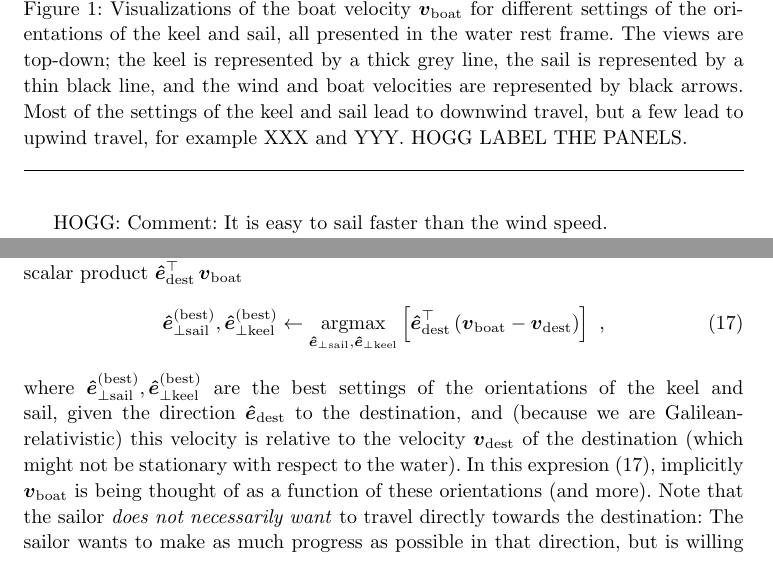
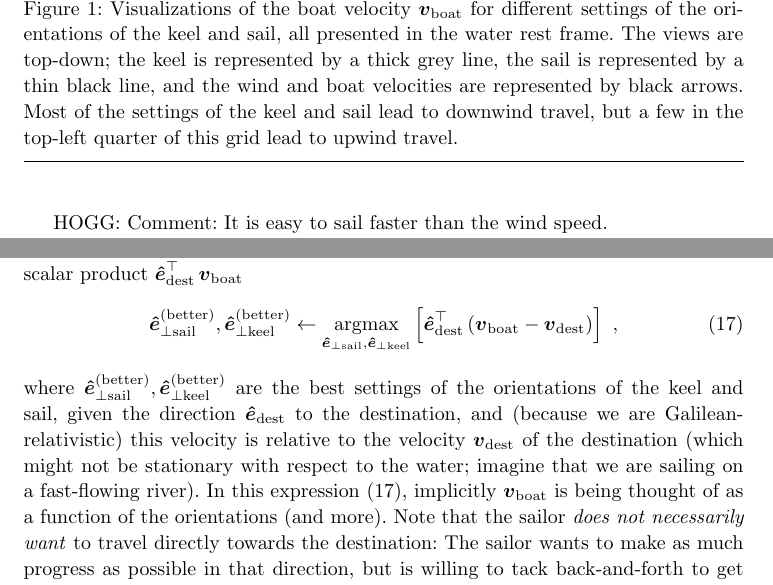
Before and after one commit to davidwhogg/Sailing, a LaTeX paper (paper/main.tex): two parts of pages 4 and 5 of 6 before the commit and two parts of pages 4 and 6 of 7 after it, joined at a grey line, cut so that both start at the same text. Compiled offline with pdfLaTeX.

Commit message:
Updates from Overleaf

```diff
--- a/paper/main.tex
+++ b/paper/main.tex
@@ -36,7 +36,7 @@
 \newcommand{\boat}{\text{boat}}
 \newcommand{\destination}{\text{dest}}
 \newcommand{\good}{\text{(good)}}
-\newcommand{\better}{\text{(best)}}
+\newcommand{\better}{\text{(better)}}
 \newcommand{\sail}{\text{sail}}
 \newcommand{\keel}{\text{keel}}
 \newcommand{\hull}{\text{hull}}
@@ -66,7 +66,7 @@
 \setlength{\topmargin}{-0.40in}
 \pagestyle{myheadings}
 \markright{\textsf{Hogg \& Kleban / Ram-pressure model for sailing}}
-\newcommand{\captionrule}{\\\rule{\textwidth}{0.2pt}}
+\newcommand{\figurerule}{\rule[1ex]{\textwidth}{0.2pt}}
 \linespread{1.08}
 \frenchspacing\sloppy\sloppypar\raggedbottom
 
@@ -187,8 +187,9 @@ The values we chose for these four parameters are given in \secref{sec:design} a
 \begin{figure}[t!]
   \includegraphics[width=\textwidth]{steady.pdf}
   \caption{Visualizations of the boat velocity $\vboat$ for different settings of the orientations of the keel and sail, all presented in the water rest frame.
-    The views are top-down; the keel is represented by a thick grey line, the sail is represented by a thin black line, and the wind and boat velocities are represented by black arrows.
-    Most of the settings of the keel and sail lead to downwind travel, but a few lead to upwind travel, for example XXX and YYY. HOGG LABEL THE PANELS.\label{fig:steady}\captionrule}
+  The views are top-down; the keel is represented by a thick grey line, the sail is represented by a thin black line, and the wind and boat velocities are represented by black arrows.
+  Most of the settings of the keel and sail lead to downwind travel, but a few in the top-left quarter of this grid lead to upwind travel.\label{fig:steady}}
+  \figurerule
 \end{figure}
 
 In \figref{fig:hourglass} we show the distribution of boat velocities one obtains if one randomly orients one's sail and keel....HOGG
@@ -242,8 +249,8 @@ The sailor should then maximize the scalar product $\uvec_\destination^\top\,\vb
 \begin{align}\label{eq:better}
     \uvec_{\perp\sail}^\better,\uvec_{\perp\keel}^\better &\leftarrow \argmax_{\uvec_{\perp\sail},\uvec_{\perp\keel}} \left[\uvec_\destination^\top\,(\vboat-\vdest)\right] ~,
 \end{align}
-where $\uvec_{\perp\sail}^\better,\uvec_{\perp\keel}^\better$ are the best settings of the orientations of the keel and sail, given the direction $\uvec_\destination$ to the destination, and (because we are Galilean-relativistic) this velocity is relative to the velocity $\vdest$ of the destination (which might not be stationary with respect to the water).
-In this expresion \eqref{eq:better}, implicitly $\vboat$ is being thought of as a function of these orientations (and more).
+where $\uvec_{\perp\sail}^\better,\uvec_{\perp\keel}^\better$ are the best settings of the orientations of the keel and sail, given the direction $\uvec_\destination$ to the destination, and (because we are Galilean-relativistic) this velocity is relative to the velocity $\vdest$ of the destination (which might not be stationary with respect to the water; imagine that we are sailing on a fast-flowing river).
+In this expression \eqref{eq:better}, implicitly $\vboat$ is being thought of as a function of the orientations (and more).
 Note that the sailor \emph{does not necessarily want} to travel directly towards the destination:
 The sailor wants to make as much progress as possible in that direction, but is willing to tack back-and-forth to get there, if it gets the boat there faster.
 So the metric really is the projection of the boat velocity onto the displacement vector pointing from the current position of the boat to the destination.
```
Also changed, not shown: paper/main.tex (6 more changed lines).
